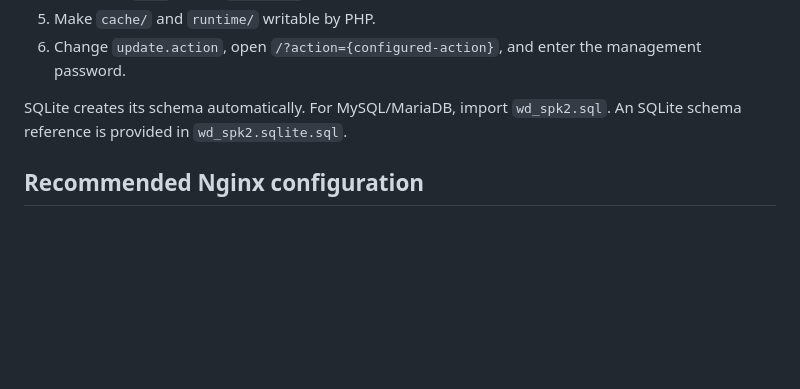
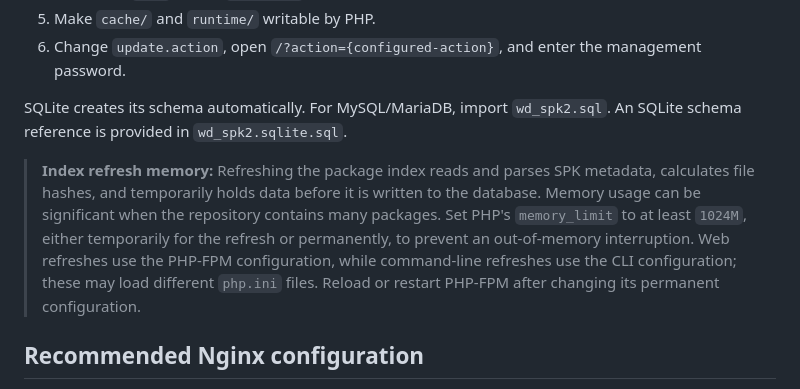
Before and after one commit to tbc0309/sspks-imnks, a Markdown page: README.md, the part around the change. Rendered like a GitHub page; blank space fills up the shorter version.

Commit message:
docs: add index refresh memory guidance

```diff
--- a/README.md
+++ b/README.md
@@ -42,6 +42,8 @@ composer install --no-dev --classmap-authoritative --no-interaction
 6. Change `update.action`, open `/?action={configured-action}`, and enter the management password.
 
 SQLite creates its schema automatically. For MySQL/MariaDB, import `wd_spk2.sql`. An SQLite schema reference is provided in `wd_spk2.sqlite.sql`.
+
+> **Index refresh memory:** Refreshing the package index reads and parses SPK metadata, calculates file hashes, and temporarily holds data before it is written to the database. Memory usage can be significant when the repository contains many packages. Set PHP's `memory_limit` to at least `1024M`, either temporarily for the refresh or permanently, to prevent an out-of-memory interruption. Web refreshes use the PHP-FPM configuration, while command-line refreshes use the CLI configuration; these may load different `php.ini` files. Reload or restart PHP-FPM after changing its permanent configuration.
 
 ## Recommended Nginx configuration
 
```
Also changed, not shown: README.zh-CN.md (+2 -0 lines).
